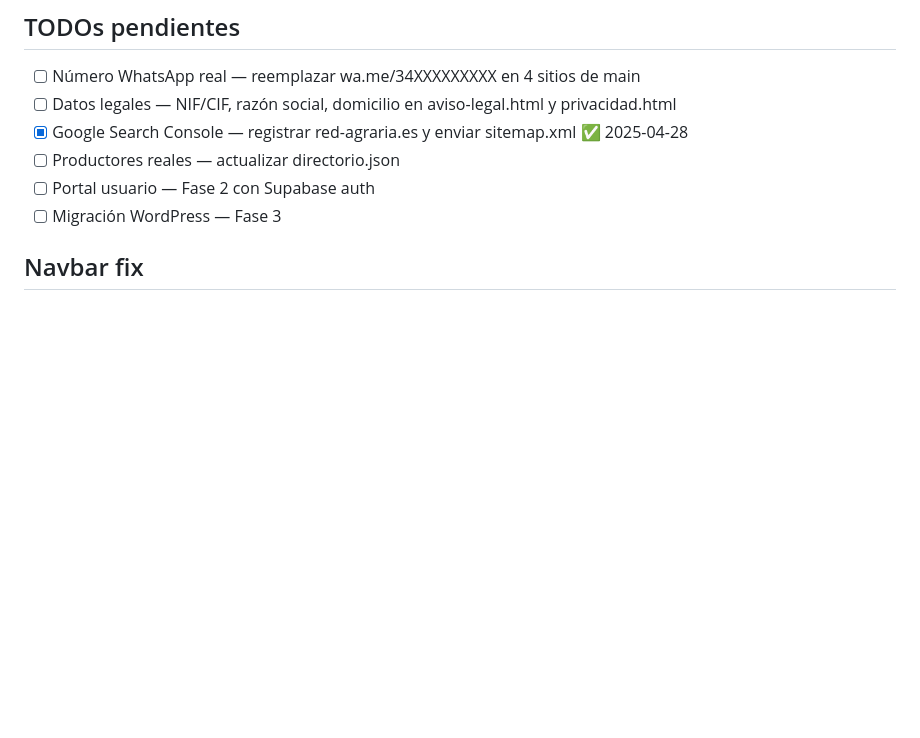
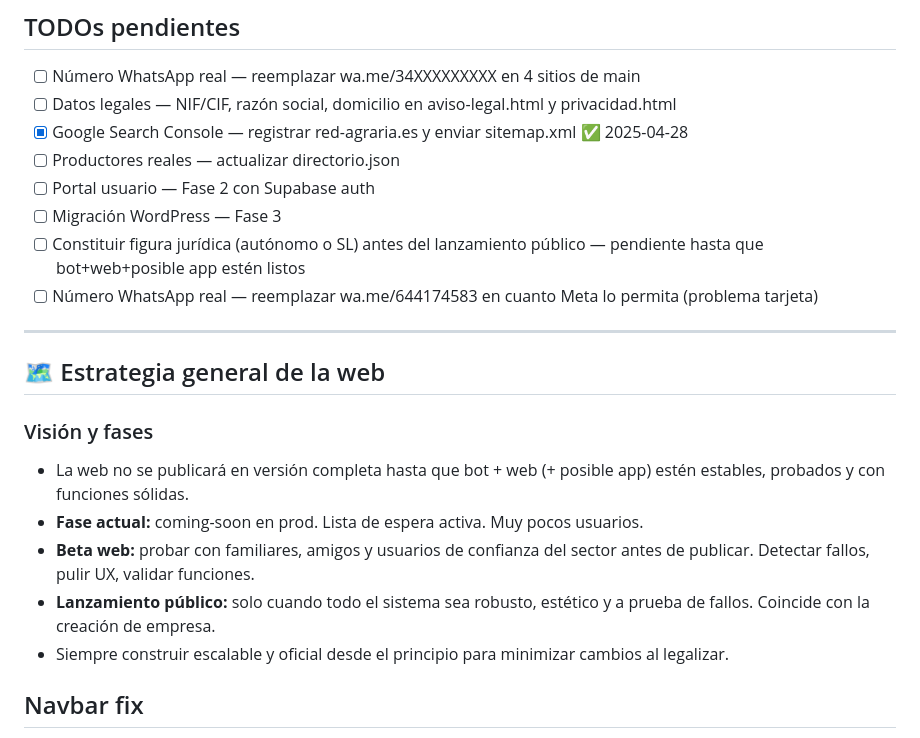
Before and after one commit to jorgeperezcarabias/web, a Markdown page: log_web.md, the part around the change. Drawn GitHub-style; blank space fills up the shorter version.

Commit message:
feat(log): add pending tasks and general web strategy for public launch

```diff
--- a/log_web.md
+++ b/log_web.md
@@ -61,6 +61,19 @@ Web de RedAgraria alojada en **GitHub Pages** (rama `prod` publica, rama `main`
 - [ ] Productores reales — actualizar directorio.json
 - [ ] Portal usuario — Fase 2 con Supabase auth
 - [ ] Migración WordPress — Fase 3
+- [ ] Constituir figura jurídica (autónomo o SL) antes del lanzamiento público — pendiente hasta que bot+web+posible app estén listos
+- [ ] Número WhatsApp real — reemplazar wa.me/644174583 en cuanto Meta lo permita (problema tarjeta)
+
+---
+
+## 🗺️ Estrategia general de la web
+
+### Visión y fases
+- La web no se publicará en versión completa hasta que bot + web (+ posible app) estén estables, probados y con funciones sólidas.
+- **Fase actual:** coming-soon en prod. Lista de espera activa. Muy pocos usuarios.
+- **Beta web:** probar con familiares, amigos y usuarios de confianza del sector antes de publicar. Detectar fallos, pulir UX, validar funciones.
+- **Lanzamiento público:** solo cuando todo el sistema sea robusto, estético y a prueba de fallos. Coincide con la creación de empresa.
+- Siempre construir escalable y oficial desde el principio para minimizar cambios al legalizar.
 
 ## Navbar fix
 - navbar-fix.css en TODAS las páginas — garantiza .navbar__mobile[hidden] oculto
```
